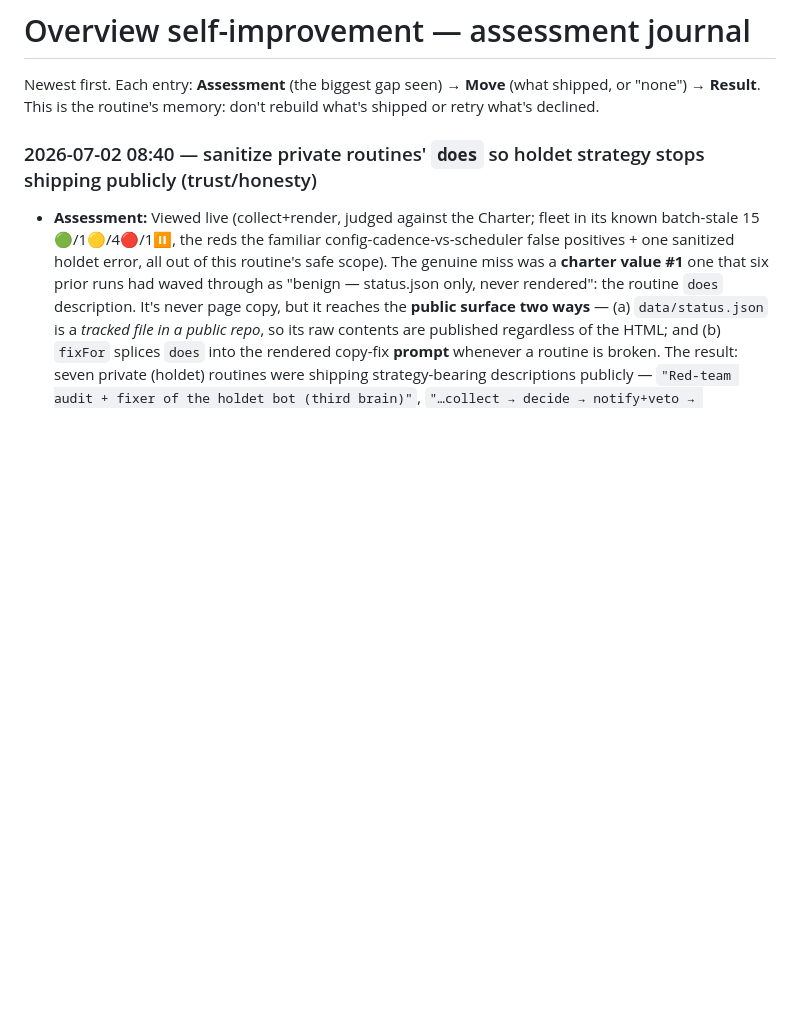
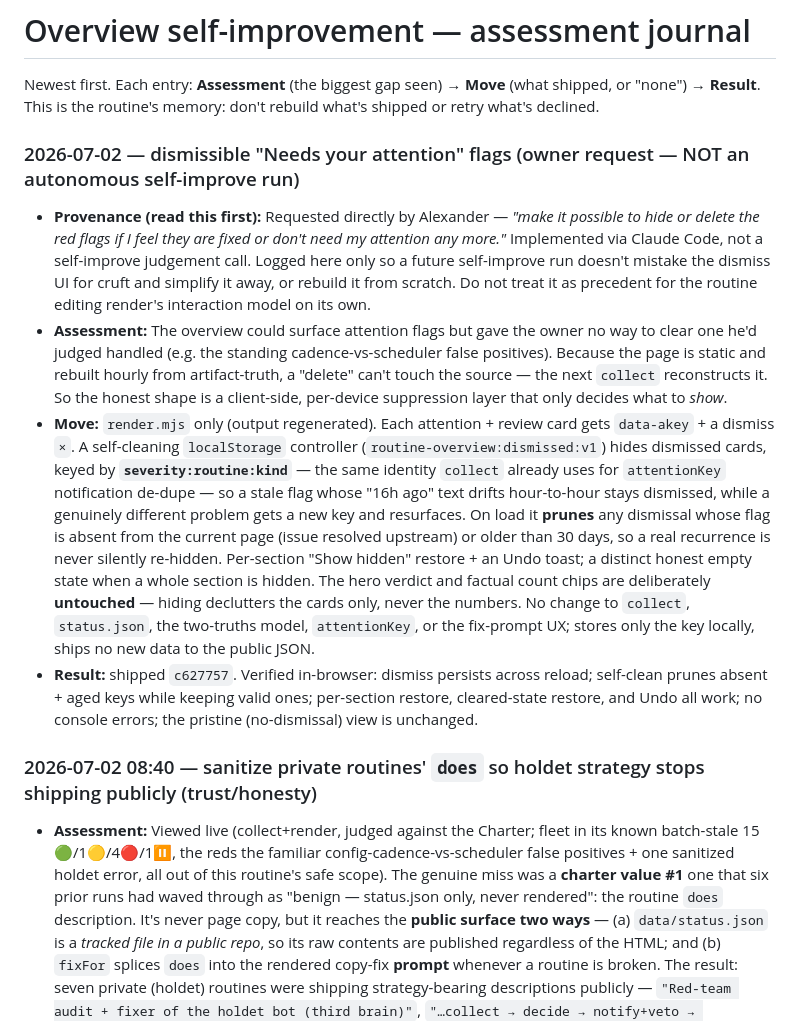
Before and after one commit to abustrup/Routine-overview, a Markdown page: docs/overview-improve-log.md, the part around the change. GitHub-like rendering; blank space fills up the shorter version.

Commit message:
docs: journal the dismissible-attention-flags feature (c627757)
Marked as an owner-requested change, not an autonomous self-improve run, so the
routine's memory stays honest about provenance while still recording what shipped.

Co-Authored-By: Claude Opus 4.8 <noreply@anthropic.com>

```diff
--- a/docs/overview-improve-log.md
+++ b/docs/overview-improve-log.md
@@ -2,6 +2,30 @@
 
 Newest first. Each entry: **Assessment** (the biggest gap seen) → **Move** (what shipped, or "none")
 → **Result**. This is the routine's memory: don't rebuild what's shipped or retry what's declined.
+
+### 2026-07-02 — dismissible "Needs your attention" flags (owner request — NOT an autonomous self-improve run)
+- **Provenance (read this first):** Requested directly by Alexander — *"make it possible to hide or delete
+  the red flags if I feel they are fixed or don't need my attention any more."* Implemented via Claude Code,
+  not a self-improve judgement call. Logged here only so a future self-improve run doesn't mistake the dismiss
+  UI for cruft and simplify it away, or rebuild it from scratch. Do not treat it as precedent for the routine
+  editing render's interaction model on its own.
+- **Assessment:** The overview could surface attention flags but gave the owner no way to clear one he'd
+  judged handled (e.g. the standing cadence-vs-scheduler false positives). Because the page is static and
+  rebuilt hourly from artifact-truth, a "delete" can't touch the source — the next `collect` reconstructs it.
+  So the honest shape is a client-side, per-device suppression layer that only decides what to *show*.
+- **Move:** `render.mjs` only (output regenerated). Each attention + review card gets `data-akey` +
+  a dismiss `×`. A self-cleaning `localStorage` controller (`routine-overview:dismissed:v1`) hides dismissed
+  cards, keyed by **`severity:routine:kind`** — the same identity `collect` already uses for `attentionKey`
+  notification de-dupe — so a stale flag whose "16h ago" text drifts hour-to-hour stays dismissed, while a
+  genuinely different problem gets a new key and resurfaces. On load it **prunes** any dismissal whose flag is
+  absent from the current page (issue resolved upstream) or older than 30 days, so a real recurrence is never
+  silently re-hidden. Per-section "Show hidden" restore + an Undo toast; a distinct honest empty state when a
+  whole section is hidden. The hero verdict and factual count chips are deliberately **untouched** — hiding
+  declutters the cards only, never the numbers. No change to `collect`, `status.json`, the two-truths model,
+  `attentionKey`, or the fix-prompt UX; stores only the key locally, ships no new data to the public JSON.
+- **Result:** shipped `c627757`. Verified in-browser: dismiss persists across reload; self-clean prunes
+  absent + aged keys while keeping valid ones; per-section restore, cleared-state restore, and Undo all work;
+  no console errors; the pristine (no-dismissal) view is unchanged.
 
 ### 2026-07-02 08:40 — sanitize private routines' `does` so holdet strategy stops shipping publicly (trust/honesty)
 - **Assessment:** Viewed live (collect+render, judged against the Charter; fleet in its known batch-stale
```
